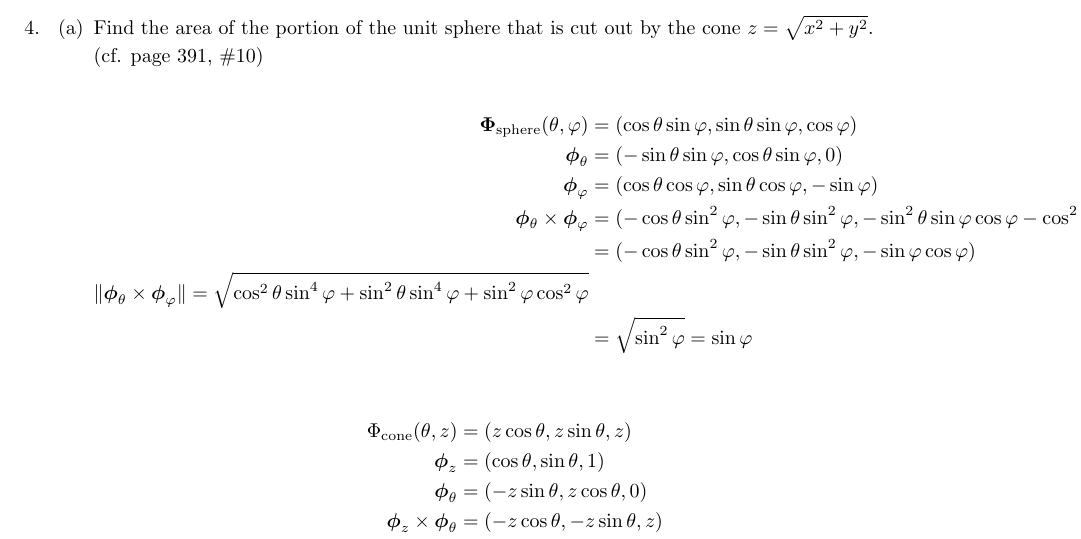
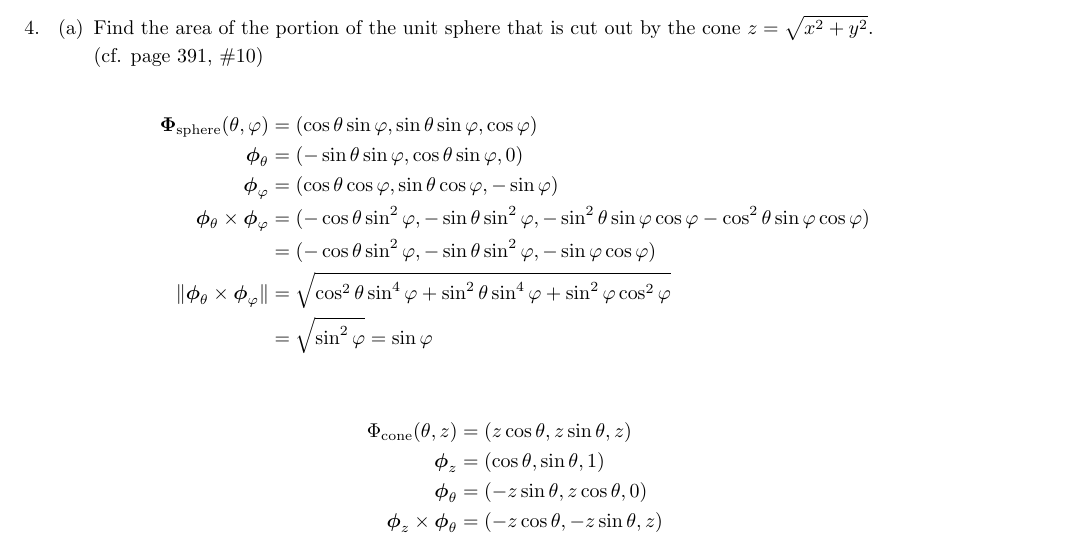
Before and after one commit to poonkeegan/school, a LaTeX document (matb42/a7.tex): part of page 2 of 4, cut so that both start at the same text. Compiled offline with pdfLaTeX.

Commit message:
Tue Mar  6 16:37:20 EST 2018

```diff
--- a/matb42/a7.tex
+++ b/matb42/a7.tex
@@ -81,7 +81,7 @@ Mar 13th 2018}
             \boldsymbol \phi_{\varphi} &= (\cos \theta \cos \varphi, \sin \theta \cos \varphi, -\sin \varphi) \\
             \boldsymbol \phi_\theta \times \boldsymbol \phi_\varphi &= (-\cos\theta \sin^2\varphi, -\sin\theta \sin^2\varphi, - \sin^2\theta \sin\varphi \cos\varphi - \cos^2\theta \sin \varphi \cos \varphi) \\
             &= (-\cos\theta \sin^2\varphi, -\sin\theta \sin^2\varphi, - \sin\varphi \cos\varphi ) \\
-            \norm {\boldsymbol \phi_\theta \times \boldsymbol \phi_\varphi} = \sqrt{\cos^2\theta \sin^4\varphi + \sin^2\theta \sin^4\varphi + \sin^2\varphi \cos^2\varphi } \\
+            \norm {\boldsymbol \phi_\theta \times \boldsymbol \phi_\varphi} &= \sqrt{\cos^2\theta \sin^4\varphi + \sin^2\theta \sin^4\varphi + \sin^2\varphi \cos^2\varphi } \\
             &= \sqrt{\sin^2\varphi } = \sin\varphi \\
         \end{align*}
         \begin{align*}
```
Also changed, not shown: matb42/a7.pdf.
